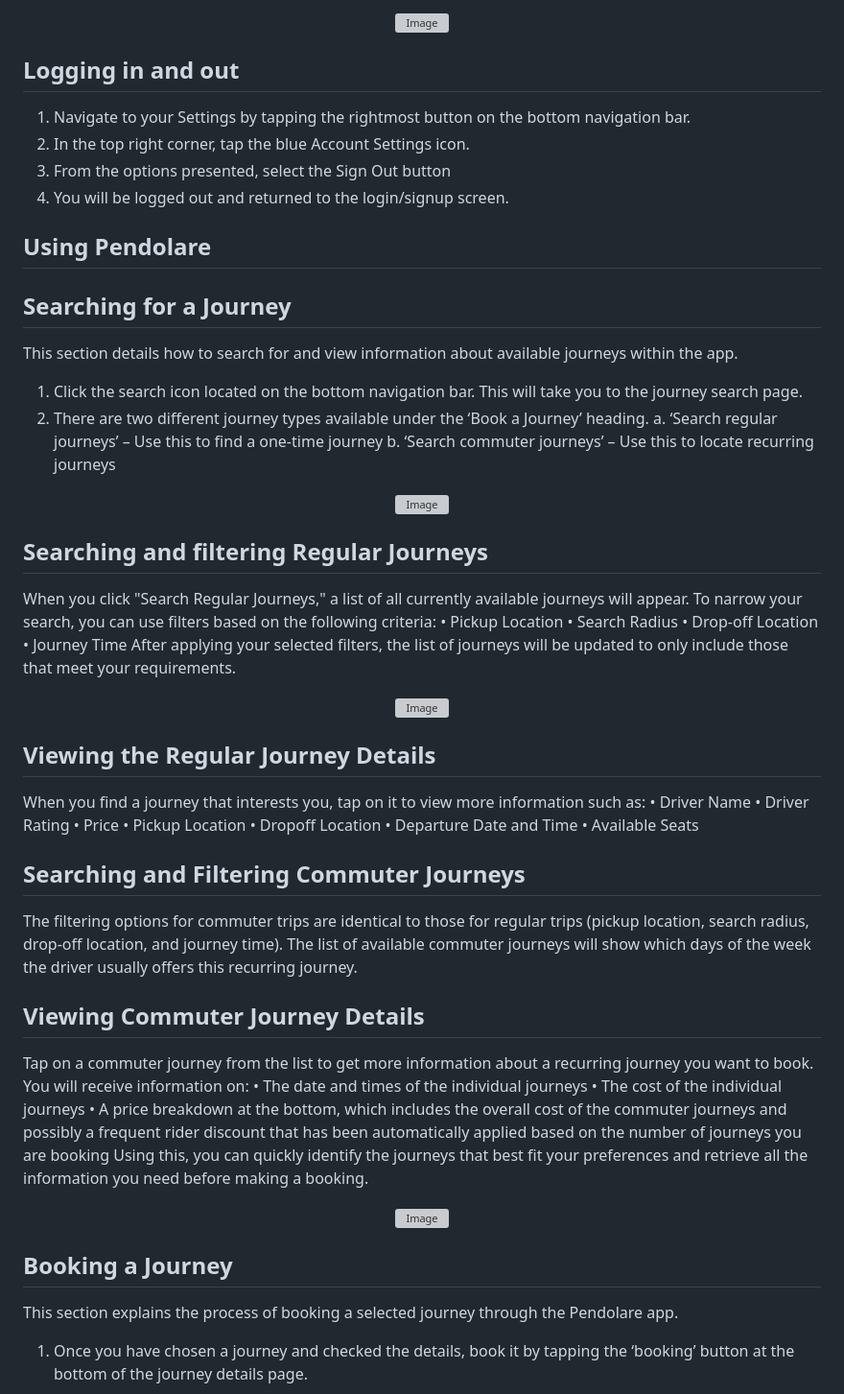
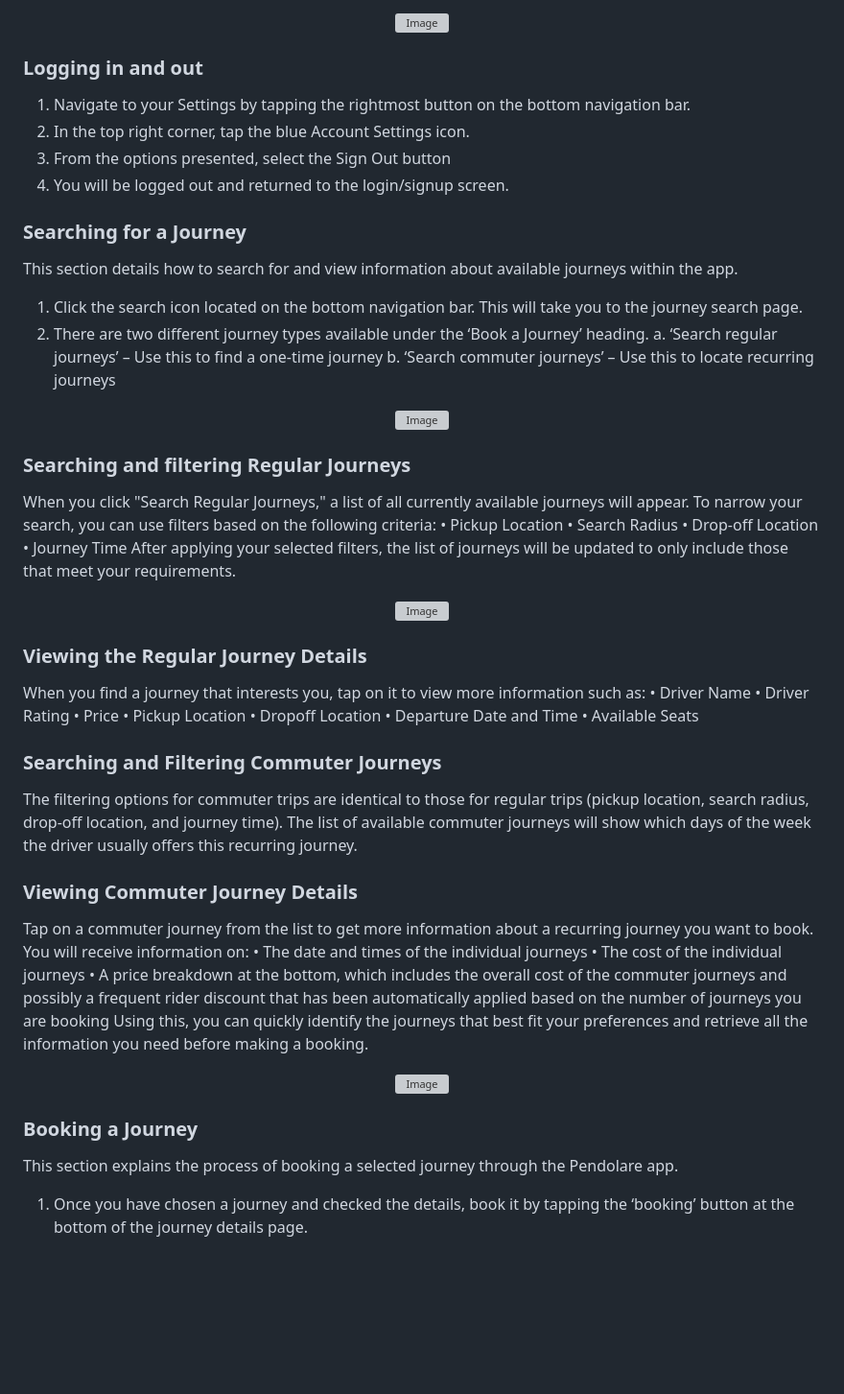
Before and after one commit to COMP2913-24-25/Pendolare, a Markdown page: wiki/UserGuide.md, the part around the change printed below. Shown: that part at 96% size. Drawn GitHub-style; blank space fills up the shorter version; grey boxes are pictures that could not be loaded.

```diff
--- a/wiki/UserGuide.md
+++ b/wiki/UserGuide.md
@@ -49,17 +88,14 @@ Note: The Pendolare app uses a One-Time Password system for further security dur
   <img src="https://github.com/user-attachments/assets/61b2aeb7-6b7d-4786-a963-d819e7b000db" alt="Image" width="300"/>
 </p>
 
-
-## Logging in and out
+### Logging in and out
 
 1.	Navigate to your Settings by tapping the rightmost button on the bottom navigation bar.
 2.	In the top right corner, tap the blue Account Settings icon.
 3.	From the options presented, select the Sign Out button
 4.	You will be logged out and returned to the login/signup screen.
 
-## Using Pendolare
-
-## Searching for a Journey
+### Searching for a Journey
 
 This section details how to search for and view information about available journeys within the app.
 1.	Click the search icon located on the bottom navigation bar. This will take you to the journey search page.
@@ -71,7 +107,7 @@ b.	‘Search commuter journeys’ – Use this to locate recurring journeys
   <img src="https://github.com/user-attachments/assets/139261e9-f1f2-4a79-ab09-523400aa93ad" alt="Image" width="300"/>
 </p>
 
-## Searching and filtering Regular Journeys
+### Searching and filtering Regular Journeys
 
 When you click "Search Regular Journeys," a list of all currently available journeys will appear. To narrow your search, you can use filters based on the following criteria:
 •	Pickup Location
@@ -83,7 +119,7 @@ After applying your selected filters, the list of journeys will be updated to on
   <img src="https://github.com/user-attachments/assets/6d3da087-b9fe-4a6e-b0a5-1a83422a4c5d" alt="Image" width="300"/>
 </p>
 
-## Viewing the Regular Journey Details
+### Viewing the Regular Journey Details
 
 When you find a journey that interests you, tap on it to view more information such as:
 •	Driver Name
@@ -94,12 +130,12 @@ When you find a journey that interests you, tap on it to view more information s
 •	Departure Date and Time
 •	Available Seats
 
-## Searching and Filtering Commuter Journeys
+### Searching and Filtering Commuter Journeys
 
 The filtering options for commuter trips are identical to those for regular trips (pickup location, search radius, drop-off location, and journey time).
 The list of available commuter journeys will show which days of the week the driver usually offers this recurring journey.
 
-## Viewing Commuter Journey Details
+### Viewing Commuter Journey Details
 Tap on a commuter journey from the list to get more information about a recurring journey you want to book.
 You will receive information on:
 •	The date and times of the individual journeys
@@ -111,8 +147,7 @@ Using this, you can quickly identify the journeys that best fit your preferences
   <img src="https://github.com/user-attachments/assets/2eda4f1f-741f-43e1-ade6-17b5bcc31e84" alt="Image" width="300"/>
 </p>
 
-
-## Booking a Journey
+### Booking a Journey
  This section explains the process of booking a selected journey through the Pendolare app.
 1.	Once you have chosen a journey and checked the details, book it by tapping the ‘booking’ button at the bottom of the journey details page.
 
```
Also changed, not shown: other parts of wiki/UserGuide.md (+112 -16 lines).
